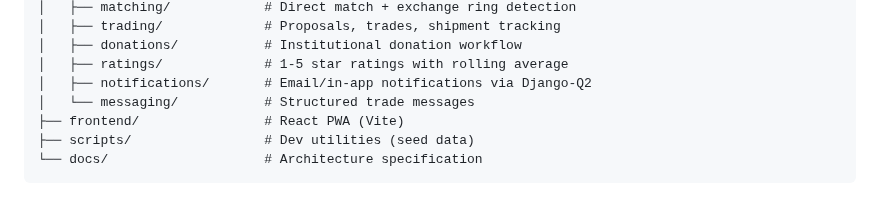
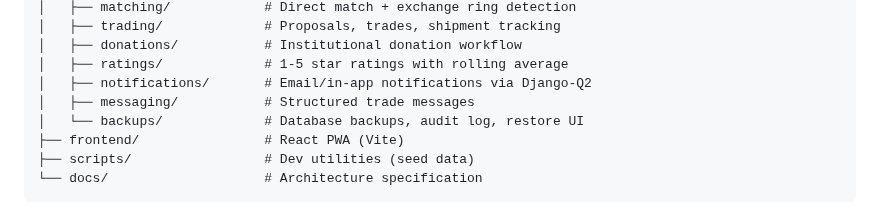
Before and after one commit to drbartucz/bookforbook, a Markdown page: SETUP.md, the part around the change. Drawn GitHub-style.

```diff
--- a/SETUP.md
+++ b/SETUP.md
@@ -444,7 +444,8 @@ bookforbook/
 │   ├── donations/           # Institutional donation workflow
 │   ├── ratings/             # 1-5 star ratings with rolling average
 │   ├── notifications/       # Email/in-app notifications via Django-Q2
-│   └── messaging/           # Structured trade messages
+│   ├── messaging/           # Structured trade messages
+│   └── backups/             # Database backups, audit log, restore UI
 ├── frontend/                # React PWA (Vite)
 ├── scripts/                 # Dev utilities (seed data)
 └── docs/                    # Architecture specification
```
Also changed, not shown: ARCHITECTURE.md (+10 -10 lines), docs/bookswap-architecture.md (+16 -8 lines).
